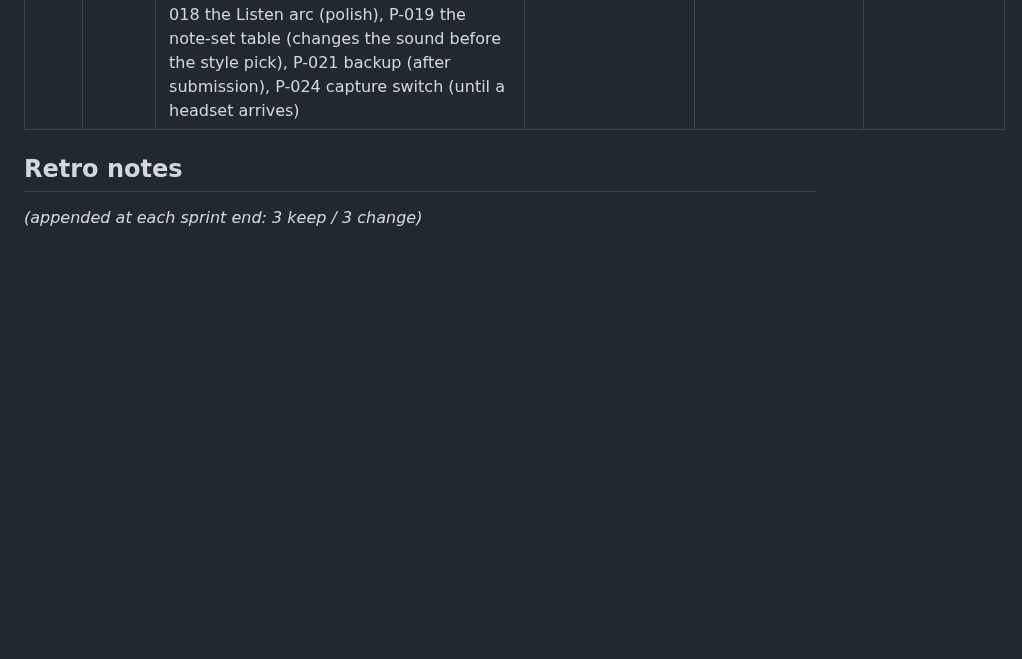
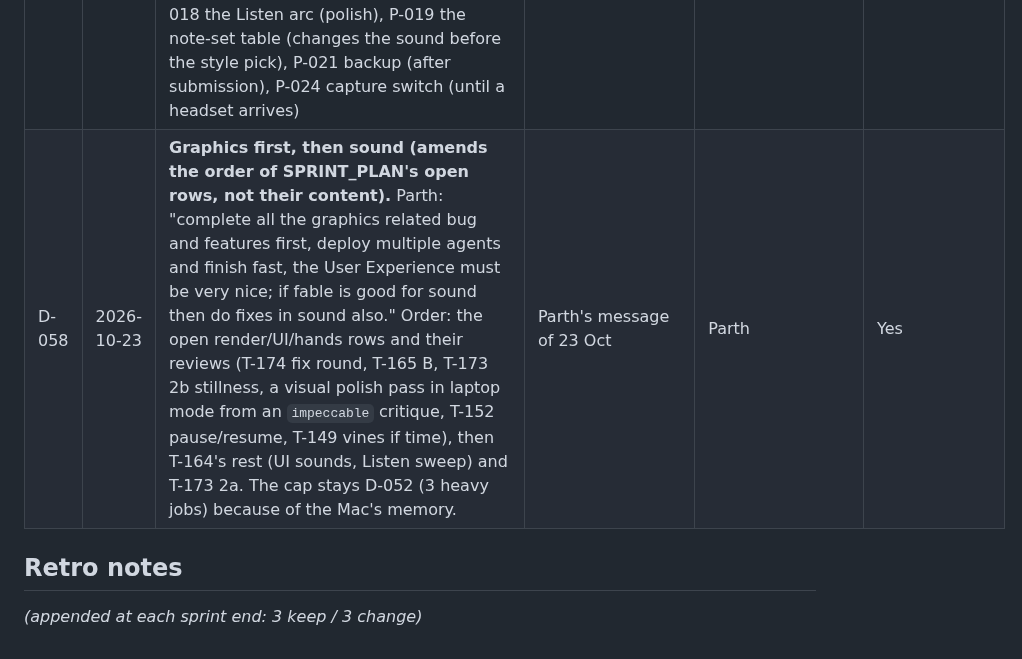
Before and after one commit to ParthDalvi2001/Roomsong, a Markdown page: specs/08-status/DECISIONS_LOG.md, the part around the change. Drawn GitHub-style; blank space fills up the shorter version.

Commit message:
docs(status): graphics first, then sound (D-058); the declined Reticle revert under Blocked on human (item 38)
Co-Authored-By: Claude Fable 5.1 <noreply@anthropic.com>

```diff
--- a/specs/08-status/DECISIONS_LOG.md
+++ b/specs/08-status/DECISIONS_LOG.md
@@ -62,6 +62,7 @@ One line per decision: ID · Date · Decision · Why · Who · Reversible? Bigge
 | D-055 | 2026-10-16 | **Gaze dwell scope (T-160):** a plant is no gaze target (a look at it gives the nearest free cell; pull by sliders stays C2); one select per look, as on the panel; the gaze's events name the dominant hand and send no pinchStart. The Listen orb copy beside the wrist (UX §8) is not built: the bed-centre orb is in reach and one palm out starts Listen (D-050), so FR-UI-09's "always available" holds | T-160 build and review | driver (spec owner) | Yes |
 | D-056 | 2026-10-17 | **Chinmay's proposals of 14 and 16 Oct: groups A and B may be built; the rest is skipped.** Parth: "skip chinmay plan if we want we can implement A and B". A (small fixes): P-006 proto/sound type check, P-007 Windows-safe test paths, P-010 reverb pre-delay and room damping, P-011 high-pass on the reverb send, P-013 per-note level variation (largely in T-164), P-022 reverb level across rooms (confirmed in code: `convolver.normalize = true` with an IR one RT60 long), P-025 UI-sound rules. B (soon): P-009 per-plant cycle lengths, P-012 instant in-key placed sound, P-014 start fade, mono switch, Bell check (the drone is in T-164), P-016 stillness opens the garden, P-023/P-024/P-026/P-027 renders, capture switch and stress tests. Skipped for this submission: P-015 listening-based growth and P-028, P-017 clap-to-tune, P-018 Listen arc, P-019 note-set table change, P-021 backup code. P-008 (Pages) stays Parth's action (T-108) | Parth's message; PM_PROPOSALS P-005 to P-028 | Parth | Yes |
 | D-057 | 2026-10-19 | **The rest of Chinmay's plan: only what is compatible and needed (amends D-056).** Parth: "do the remaining of chinmay plan only if compatible dont do uncessary things". Do: a "Time-lapse (demo)" switch that fast-forwards the day-based growth on screen and in sound and never saves it (from P-015); `navigator.storage.persist()` (from P-028); P-016 stillness opens the garden, without the growth ×2 part; one render-and-measure tool for P-023, P-026 and P-027; the device-script additions and the Bluetooth note of the 16 Oct update §7. Skip: P-015's listening-hours growth and P-028's clock (size; judges never reach it), P-017 clap-to-tune (needs a headset), P-018 the Listen arc (polish), P-019 the note-set table (changes the sound before the style pick), P-021 backup (after submission), P-024 capture switch (until a headset arrives) | Parth's message; the driver's triage | Parth | Yes |
+| D-058 | 2026-10-23 | **Graphics first, then sound (amends the order of SPRINT_PLAN's open rows, not their content).** Parth: "complete all the graphics related bug and features first, deploy multiple agents and finish fast, the User Experience must be very nice; if fable is good for sound then do fixes in sound also." Order: the open render/UI/hands rows and their reviews (T-174 fix round, T-165 B, T-173 2b stillness, a visual polish pass in laptop mode from an `impeccable` critique, T-152 pause/resume, T-149 vines if time), then T-164's rest (UI sounds, Listen sweep) and T-173 2a. The cap stays D-052 (3 heavy jobs) because of the Mac's memory. | Parth's message of 23 Oct | Parth | Yes |
 
 ## Retro notes
 *(appended at each sprint end: 3 keep / 3 change)*
```
Also changed, not shown: specs/08-status/PROGRESS.md (+1 -0 lines).
